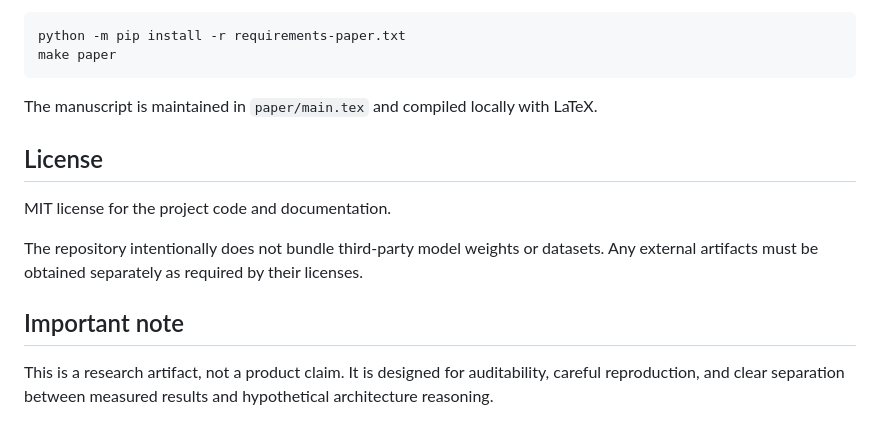
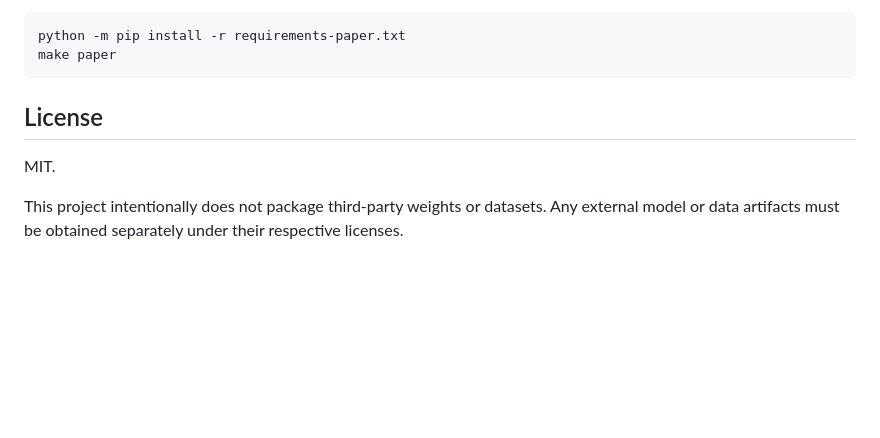
Before and after one commit to orchestor/edgedecode, a Markdown page: README.md, the part around one of its changes. GitHub-like rendering; blank space fills up the shorter version.

````diff
--- a/README.md
+++ b/README.md
@@ -135,14 +137,8 @@ python -m pip install -r requirements-paper.txt
 make paper
 ```
 
-The manuscript is maintained in `paper/main.tex` and compiled locally with LaTeX.
-
 ## License
 
-MIT license for the project code and documentation.
+MIT.
 
-The repository intentionally does not bundle third-party model weights or datasets. Any external artifacts must be obtained separately as required by their licenses.
-
-## Important note
-
-This is a research artifact, not a product claim. It is designed for auditability, careful reproduction, and clear separation between measured results and hypothetical architecture reasoning.
+This project intentionally does not package third-party weights or datasets. Any external model or data artifacts must be obtained separately under their respective licenses.
````
Also changed, not shown: other parts of README.md (+93 -91 lines).
